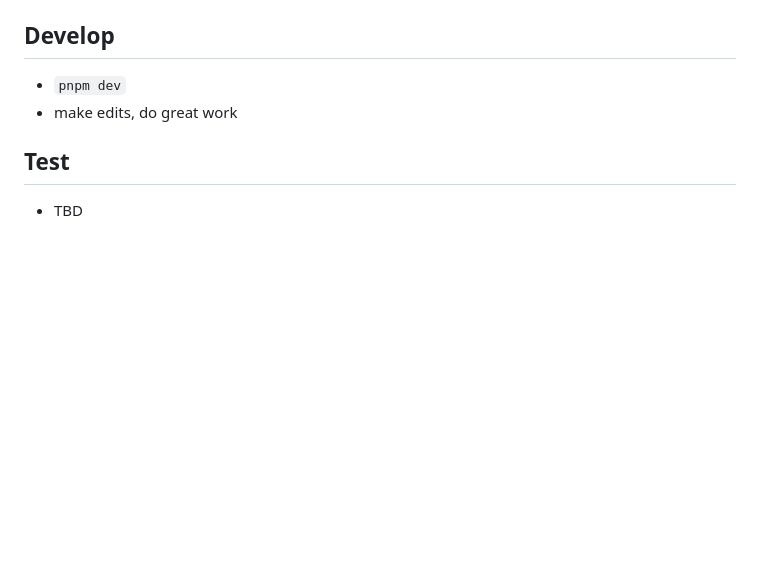
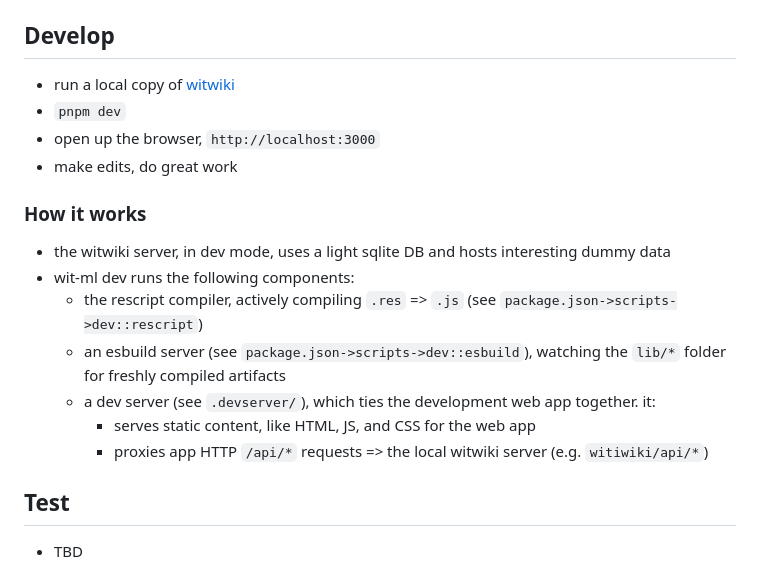
Before and after one commit to cdaringe/wit-ml, a Markdown page: .github/contributing.md, the part around the change. Rendered like a GitHub page; blank space fills up the shorter version.

Commit message:
docs: record arch

```diff
--- a/.github/contributing.md
+++ b/.github/contributing.md
@@ -15,8 +15,20 @@ things updated accordingly, perhaps with your help :).
 
 ## Develop
 
+- run a local copy of [witwiki](https://github.com/cdaringe/witwiki)
 - `pnpm dev`
+- open up the browser, `http://localhost:3000`
 - make edits, do great work
+
+### How it works
+
+- the witwiki server, in dev mode, uses a light sqlite DB and hosts interesting dummy data
+- wit-ml dev runs the following components:
+  - the rescript compiler, actively compiling `.res` => `.js` (see `package.json->scripts->dev::rescript`)
+  - an esbuild server (see `package.json->scripts->dev::esbuild`), watching the `lib/*` folder for freshly compiled artifacts
+  - a dev server (see `.devserver/`), which ties the development web app together. it:
+    - serves static content, like HTML, JS, and CSS for the web app
+    - proxies app HTTP `/api/*` requests => the local witwiki server (e.g. `witiwiki/api/*`)
 
 ## Test
 
```
Also changed, not shown: README.md (+3 -3 lines), img/snap.png (added), 1 other file.
